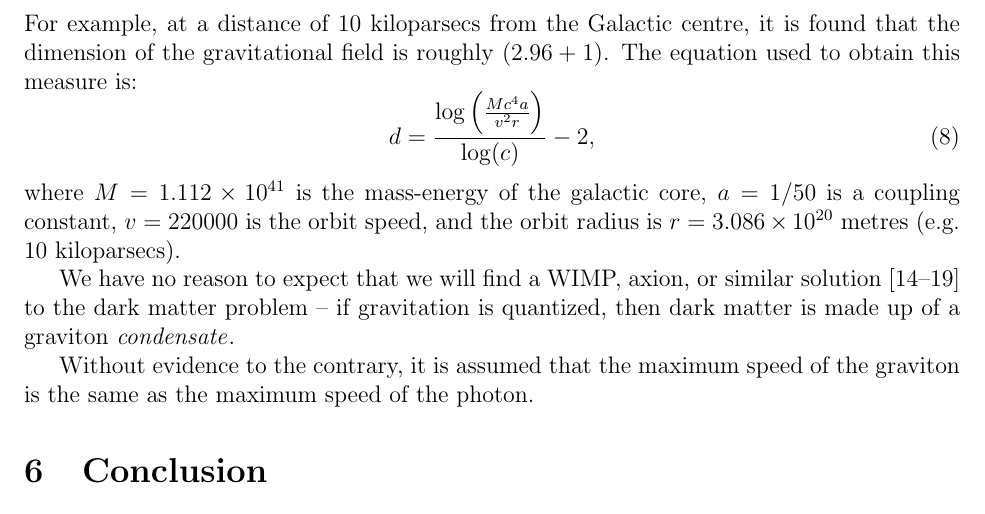
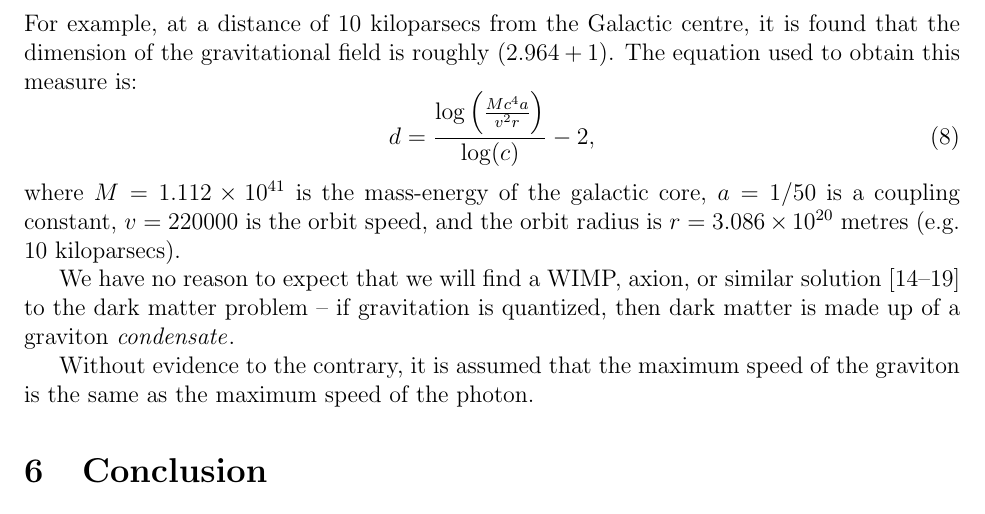
Before and after one commit to sjhalayka/papers, a LaTeX paper (anisotropic gravitation/bezier_escape.tex): part of page 4 of 5, cut so that both start at the same text. Compiled offline with pdfLaTeX.

Commit message:
Add files via upload

```diff
--- a/anisotropic gravitation/bezier_escape.tex
+++ b/anisotropic gravitation/bezier_escape.tex
@@ -149,7 +149,7 @@ In fact, gravitation is anisotropic for all gravitationally bound processes, for
 This includes galaxies, clusters, walls, and filaments.
 For instance, for a perfect disk, the interaction strength increases by a factor of $c$ with a long-range falloff proportional to $1/r$, and for a perfect filament it increases by a factor of $c^2$ with a long-range falloff proportional to $1$ (e.g. no falloff).
 For these perfect shapes, the gravitational field goes from being ($3+1$)-dimensional down to ($2+1$) or ($1+1$)-dimensional.
-For example, at a distance of $10$ kiloparsecs from the Galactic centre, it is found that the dimension of the gravitational field is roughly $(2.96 + 1)$.
+For example, at a distance of $10$ kiloparsecs from the Galactic centre, it is found that the dimension of the gravitational field is roughly $(2.964 + 1)$.
 The equation used to obtain this measure is:
 \begin{equation}
 d = \frac{ \log\left(\frac{ M c^4 a }{ v^2 r } \right)} { \log(c) }  - 2,
```
Also changed, not shown: anisotropic gravitation/bezier_escape.pdf, 1 other file.
